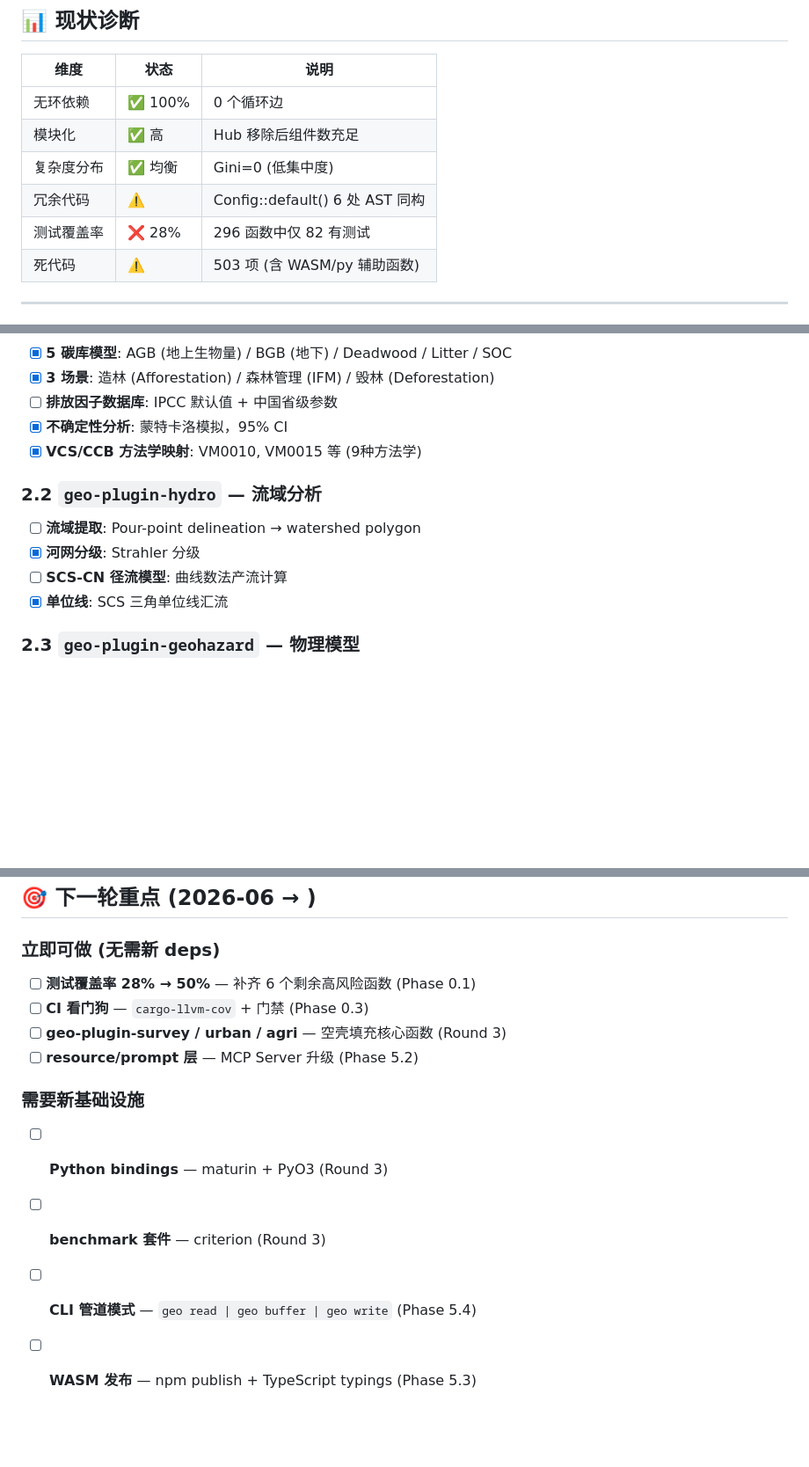
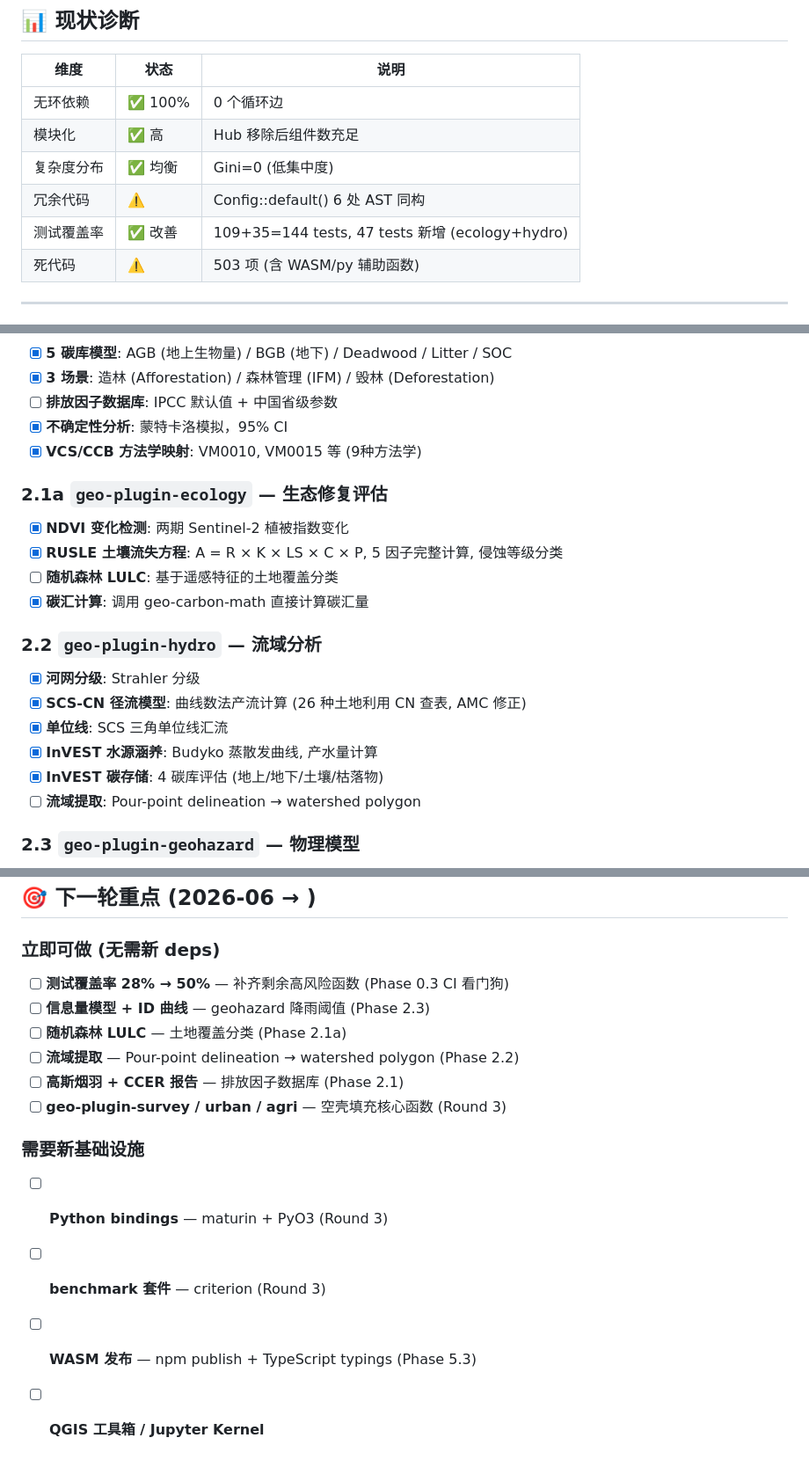
Before and after one commit to Miku196/geo-toolbox, a Markdown page: ROADMAP.md, 3 parts joined by grey strips. Shown at 88% size. Rendered like a GitHub page; blank space fills up the shorter version.

Commit message:
docs: update ROADMAP + progress — RUSLE/SCS-CN/InVEST done

```diff
--- a/ROADMAP.md
+++ b/ROADMAP.md
@@ -13,7 +13,7 @@
 | 模块化 | ✅ 高 | Hub 移除后组件数充足 |
 | 复杂度分布 | ✅ 均衡 | Gini=0 (低集中度) |
 | 冗余代码 | ⚠️ | Config::default() 6 处 AST 同构 |
-| 测试覆盖率 | ❌ 28% | 296 函数中仅 82 有测试 |
+| 测试覆盖率 | ✅ 改善 | 109+35=144 tests, 47 tests 新增 (ecology+hydro) |
 | 死代码 | ⚠️ | 503 项 (含 WASM/py 辅助函数) |
 
 ---
@@ -102,12 +102,21 @@
 - [x] **不确定性分析**: 蒙特卡洛模拟，95% CI
 - [x] **VCS/CCB 方法学映射**: VM0010, VM0015 等 (9种方法学)
 
+### 2.1a `geo-plugin-ecology` — 生态修复评估
+
+- [x] **NDVI 变化检测**: 两期 Sentinel-2 植被指数变化
+- [x] **RUSLE 土壤流失方程**: A = R × K × LS × C × P, 5 因子完整计算, 侵蚀等级分类
+- [ ] **随机森林 LULC**: 基于遥感特征的土地覆盖分类
+- [x] **碳汇计算**: 调用 geo-carbon-math 直接计算碳汇量
+
 ### 2.2 `geo-plugin-hydro` — 流域分析
 
+- [x] **河网分级**: Strahler 分级
+- [x] **SCS-CN 径流模型**: 曲线数法产流计算 (26 种土地利用 CN 查表, AMC 修正)
+- [x] **单位线**: SCS 三角单位线汇流
+- [x] **InVEST 水源涵养**: Budyko 蒸散发曲线, 产水量计算
+- [x] **InVEST 碳存储**: 4 碳库评估 (地上/地下/土壤/枯落物)
 - [ ] **流域提取**: Pour-point delineation → watershed polygon
-- [x] **河网分级**: Strahler 分级
-- [ ] **SCS-CN 径流模型**: 曲线数法产流计算
-- [x] **单位线**: SCS 三角单位线汇流
 
 ### 2.3 `geo-plugin-geohazard` — 物理模型
 
@@ -280,13 +289,15 @@ go pipeline read aoi.geojson | geo pipeline simplify --epsilon 0.005 | geo pipel
 ## 🎯 下一轮重点 (2026-06 → )
 
 ### 立即可做 (无需新 deps)
-- [ ] **测试覆盖率 28% → 50%** — 补齐 6 个剩余高风险函数 (Phase 0.1)
-- [ ] **CI 看门狗** — `cargo-llvm-cov` + 门禁 (Phase 0.3)
+- [ ] **测试覆盖率 28% → 50%** — 补齐剩余高风险函数 (Phase 0.3 CI 看门狗)
+- [ ] **信息量模型 + ID 曲线** — geohazard 降雨阈值 (Phase 2.3)
+- [ ] **随机森林 LULC** — 土地覆盖分类 (Phase 2.1a)
+- [ ] **流域提取** — Pour-point delineation → watershed polygon (Phase 2.2)
+- [ ] **高斯烟羽 + CCER 报告** — 排放因子数据库 (Phase 2.1)
 - [ ] **geo-plugin-survey / urban / agri** — 空壳填充核心函数 (Round 3)
-- [ ] **resource/prompt 层** — MCP Server 升级 (Phase 5.2)
 
 ### 需要新基础设施
 - [ ] **Python bindings** — maturin + PyO3 (Round 3)
 - [ ] **benchmark 套件** — criterion (Round 3)
-- [ ] **CLI 管道模式** — `geo read | geo buffer | geo write` (Phase 5.4)
 - [ ] **WASM 发布** — npm publish + TypeScript typings (Phase 5.3)
+- [ ] **QGIS 工具箱 / Jupyter Kernel**
```
Also changed, not shown: other parts of ROADMAP.md (+2 -2 lines), progress.md (added, +38 -0 lines).
